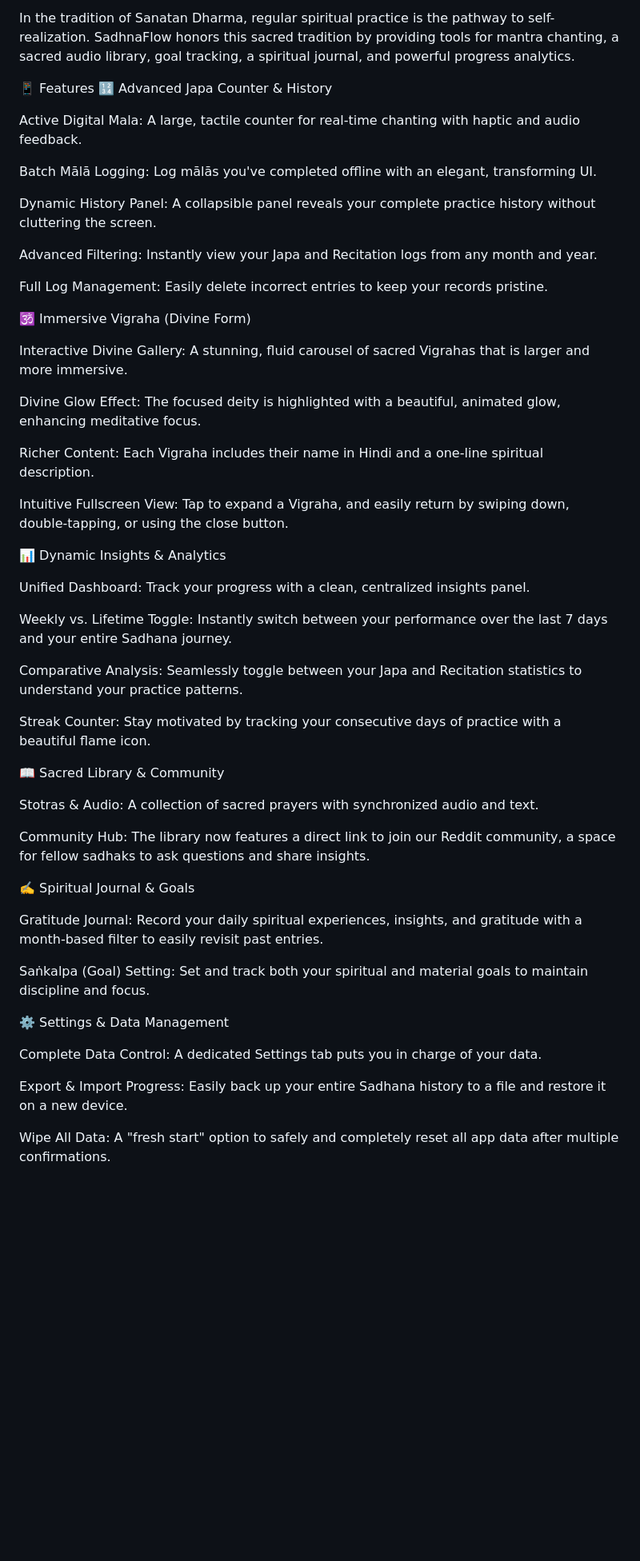
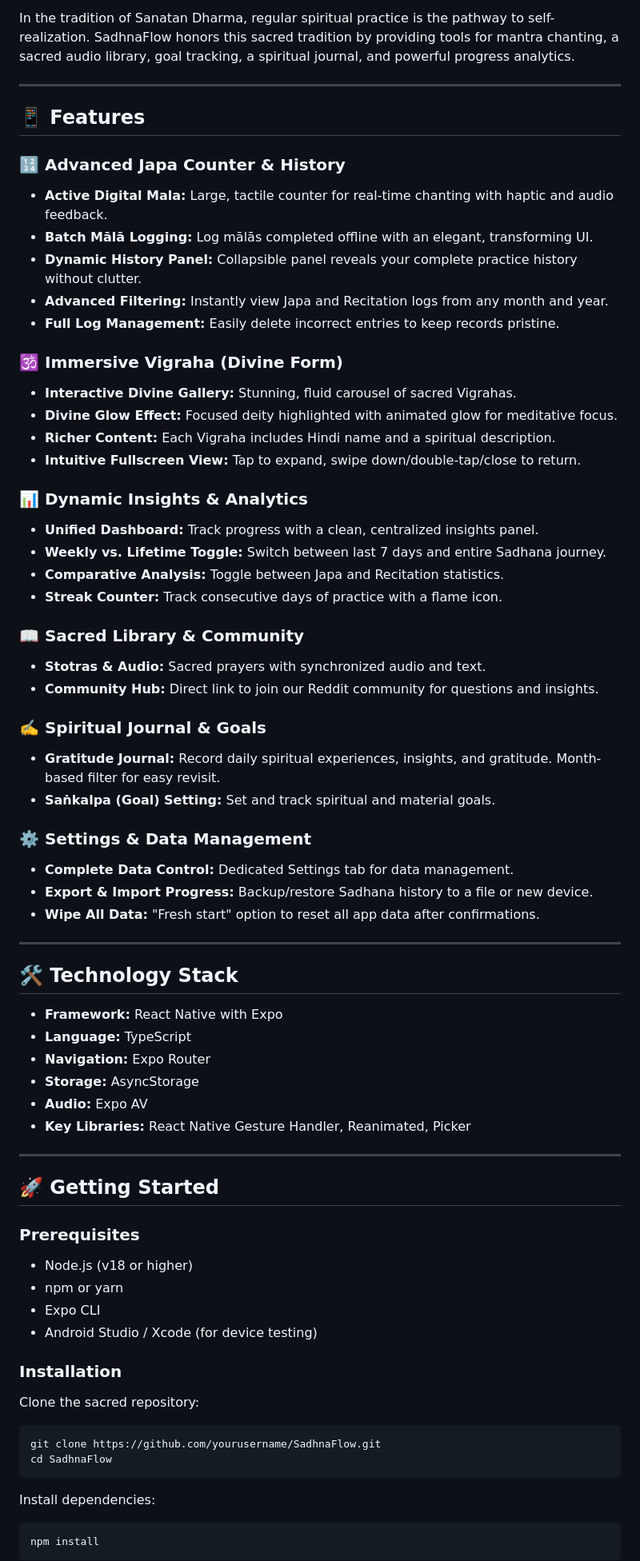
Before and after one commit to HimanshuMohanty-Git24/SadhnaFlow, a Markdown page: README.md, the part around the change printed below. Shown: that part at 80% size. Rendered like a GitHub page; blank space fills up the shorter version.

Commit message:
refactor: Enhance README formatting for clarity and structure

````diff
--- a/README.md
+++ b/README.md
@@ -54,55 +51,81 @@ SadhnaFlow is a sacred digital companion designed to enhance your spiritual jour
 In the tradition of Sanatan Dharma, regular spiritual practice is the pathway to self-realization. SadhnaFlow honors this sacred tradition by providing tools for mantra chanting, a sacred audio library, goal tracking, a spiritual journal, and powerful progress analytics.
 
-📱 Features
-🔢 Advanced Japa Counter & History
+---
 
-Active Digital Mala: A large, tactile counter for real-time chanting with haptic and audio feedback.
+## 📱 Features
 
-Batch Mālā Logging: Log mālās you've completed offline with an elegant, transforming UI.
+### 🔢 Advanced Japa Counter & History
 
-Dynamic History Panel: A collapsible panel reveals your complete practice history without cluttering the screen.
+- **Active Digital Mala:** Large, tactile counter for real-time chanting with haptic and audio feedback.
+- **Batch Mālā Logging:** Log mālās completed offline with an elegant, transforming UI.
+- **Dynamic History Panel:** Collapsible panel reveals your complete practice history without clutter.
+- **Advanced Filtering:** Instantly view Japa and Recitation logs from any month and year.
+- **Full Log Management:** Easily delete incorrect entries to keep records pristine.
 
-Advanced Filtering: Instantly view your Japa and Recitation logs from any month and year.
+### 🕉️ Immersive Vigraha (Divine Form)
 
-Full Log Management: Easily delete incorrect entries to keep your records pristine.
+- **Interactive Divine Gallery:** Stunning, fluid carousel of sacred Vigrahas.
+- **Divine Glow Effect:** Focused deity highlighted with animated glow for meditative focus.
+- **Richer Content:** Each Vigraha includes Hindi name and a spiritual description.
+- **Intuitive Fullscreen View:** Tap to expand, swipe down/double-tap/close to return.
 
-🕉️ Immersive Vigraha (Divine Form)
+### 📊 Dynamic Insights & Analytics
 
-Interactive Divine Gallery: A stunning, fluid carousel of sacred Vigrahas that is larger and more immersive.
+- **Unified Dashboard:** Track progress with a clean, centralized insights panel.
+- **Weekly vs. Lifetime Toggle:** Switch between last 7 days and entire Sadhana journey.
+- **Comparative Analysis:** Toggle between Japa and Recitation statistics.
+- **Streak Counter:** Track consecutive days of practice with a flame icon.
 
-Divine Glow Effect: The focused deity is highlighted with a beautiful, animated glow, enhancing meditative focus.
+### 📖 Sacred Library & Community
 
-Richer Content: Each Vigraha includes their name in Hindi and a one-line spiritual description.
+- **Stotras & Audio:** Sacred prayers with synchronized audio and text.
+- **Community Hub:** Direct link to join our Reddit community for questions and insights.
 
-Intuitive Fullscreen View: Tap to expand a Vigraha, and easily return by swiping down, double-tapping, or using the close button.
+### ✍️ Spiritual Journal & Goals
 
-📊 Dynamic Insights & Analytics
+- **Gratitude Journal:** Record daily spiritual experiences, insights, and gratitude. Month-based filter for easy revisit.
+- **Saṅkalpa (Goal) Setting:** Set and track spiritual and material goals.
 
-Unified Dashboard: Track your progress with a clean, centralized insights panel.
+### ⚙️ Settings & Data Management
 
-Weekly vs. Lifetime Toggle: Instantly switch between your performance over the last 7 days and your entire Sadhana journey.
+- **Complete Data Control:** Dedicated Settings tab for data management.
+- **Export & Import Progress:** Backup/restore Sadhana history to a file or new device.
+- **Wipe All Data:** "Fresh start" option to reset all app data after confirmations.
 
-Comparative Analysis: Seamlessly toggle between your Japa and Recitation statistics to understand your practice patterns.
+---
 
-Streak Counter: Stay motivated by tracking your consecutive days of practice with a beautiful flame icon.
+## 🛠️ Technology Stack
 
-📖 Sacred Library & Community
+- **Framework:** React Native with Expo
+- **Language:** TypeScript
+- **Navigation:** Expo Router
+- **Storage:** AsyncStorage
+- **Audio:** Expo AV
+- **Key Libraries:** React Native Gesture Handler, Reanimated, Picker
 
-Stotras & Audio: A collection of sacred prayers with synchronized audio and text.
+---
 
-Community Hub: The library now features a direct link to join our Reddit community, a space for fellow sadhaks to ask questions and share insights.
+## 🚀 Getting Started
 
-✍️ Spiritual Journal & Goals
+### Prerequisites
 
-Gratitude Journal: Record your daily spiritual experiences, insights, and gratitude with a month-based filter to easily revisit past entries.
+- Node.js (v18 or higher)
+- npm or yarn
+- Expo CLI
+- Android Studio / Xcode (for device testing)
 
-Saṅkalpa (Goal) Setting: Set and track both your spiritual and material goals to maintain discipline and focus.
+### Installation
 
-⚙️ Settings & Data Management
+Clone the sacred repository:
 
-Complete Data Control: A dedicated Settings tab puts you in charge of your data.
+```bash
+git clone https://github.com/yourusername/SadhnaFlow.git
+cd SadhnaFlow
+```
 
-Export & Import Progress: Easily back up your entire Sadhana history to a file and restore it on a new device.
+Install dependencies:
 
-Wipe All Data: A "fresh start" option to safely and completely reset all app data after multiple confirmations.
+```bash
+npm install
+```
 
````
Also changed, not shown: other parts of README.md (+77 -142 lines).
